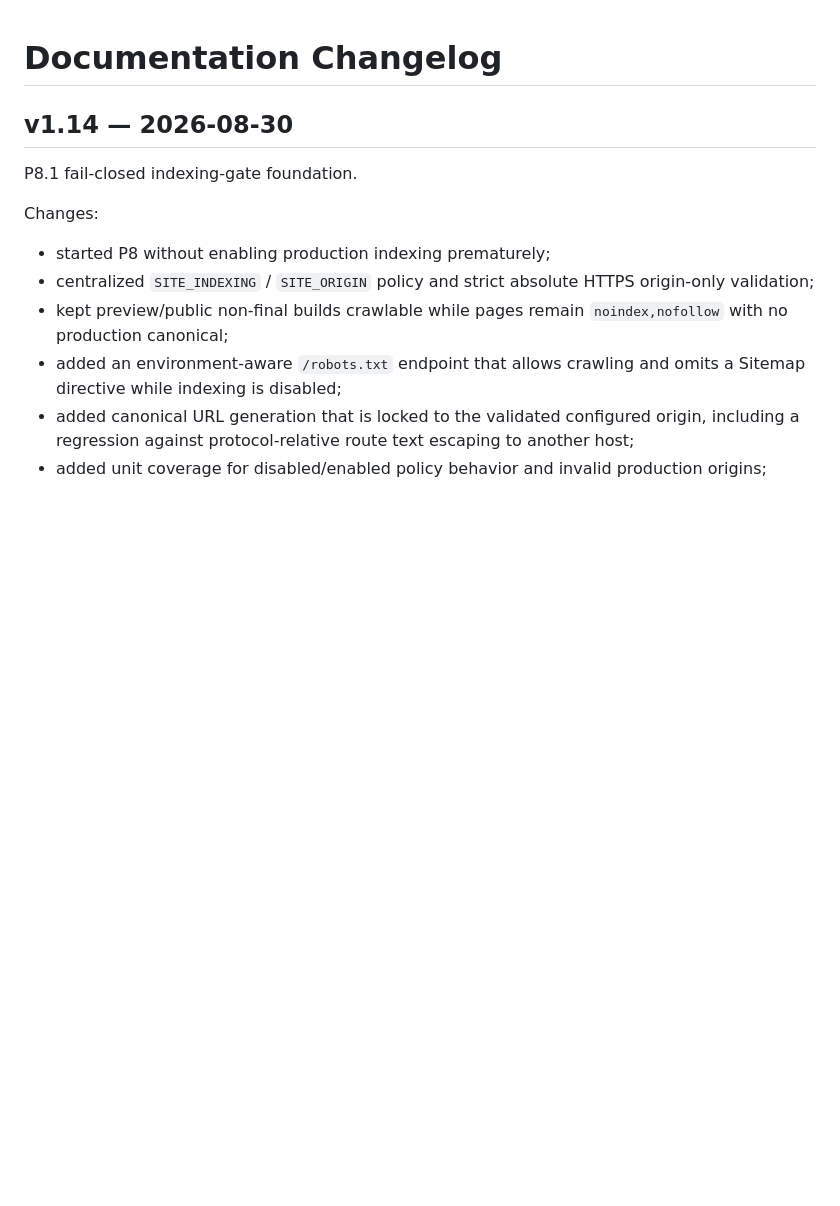
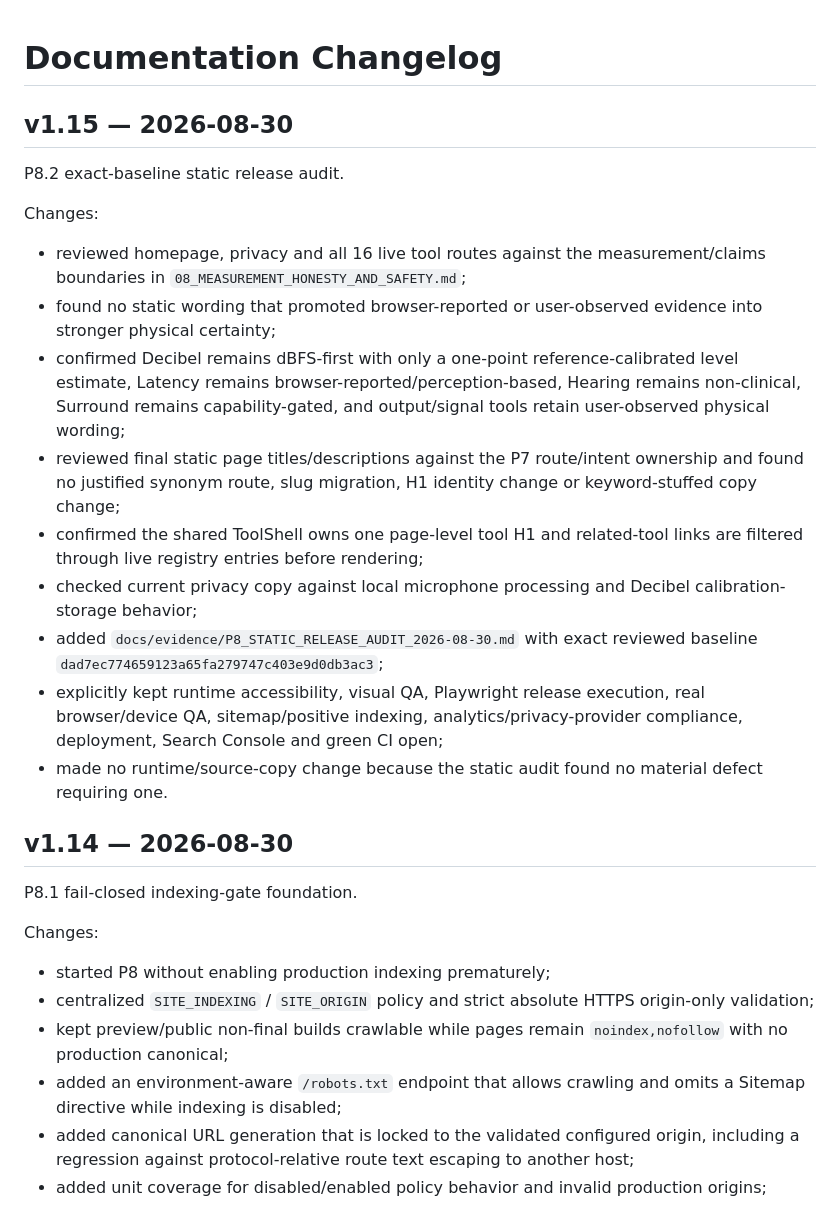
Before and after one commit to DanilaH/audio-instruments, a Markdown page: docs/CHANGELOG.md, the part around the change. Rendered like a GitHub page; blank space fills up the shorter version.

Commit message:
docs(p8): record v1.15 static release audit

```diff
--- a/docs/CHANGELOG.md
+++ b/docs/CHANGELOG.md
@@ -1,4 +1,20 @@
 # Documentation Changelog
+
+## v1.15 — 2026-08-30
+
+P8.2 exact-baseline static release audit.
+
+Changes:
+
+- reviewed homepage, privacy and all 16 live tool routes against the measurement/claims boundaries in `08_MEASUREMENT_HONESTY_AND_SAFETY.md`;
+- found no static wording that promoted browser-reported or user-observed evidence into stronger physical certainty;
+- confirmed Decibel remains dBFS-first with only a one-point reference-calibrated level estimate, Latency remains browser-reported/perception-based, Hearing remains non-clinical, Surround remains capability-gated, and output/signal tools retain user-observed physical wording;
+- reviewed final static page titles/descriptions against the P7 route/intent ownership and found no justified synonym route, slug migration, H1 identity change or keyword-stuffed copy change;
+- confirmed the shared ToolShell owns one page-level tool H1 and related-tool links are filtered through live registry entries before rendering;
+- checked current privacy copy against local microphone processing and Decibel calibration-storage behavior;
+- added `docs/evidence/P8_STATIC_RELEASE_AUDIT_2026-08-30.md` with exact reviewed baseline `dad7ec774659123a65fa279747c403e9d0db3ac3`;
+- explicitly kept runtime accessibility, visual QA, Playwright release execution, real browser/device QA, sitemap/positive indexing, analytics/privacy-provider compliance, deployment, Search Console and green CI open;
+- made no runtime/source-copy change because the static audit found no material defect requiring one.
 
 ## v1.14 — 2026-08-30
 
```
